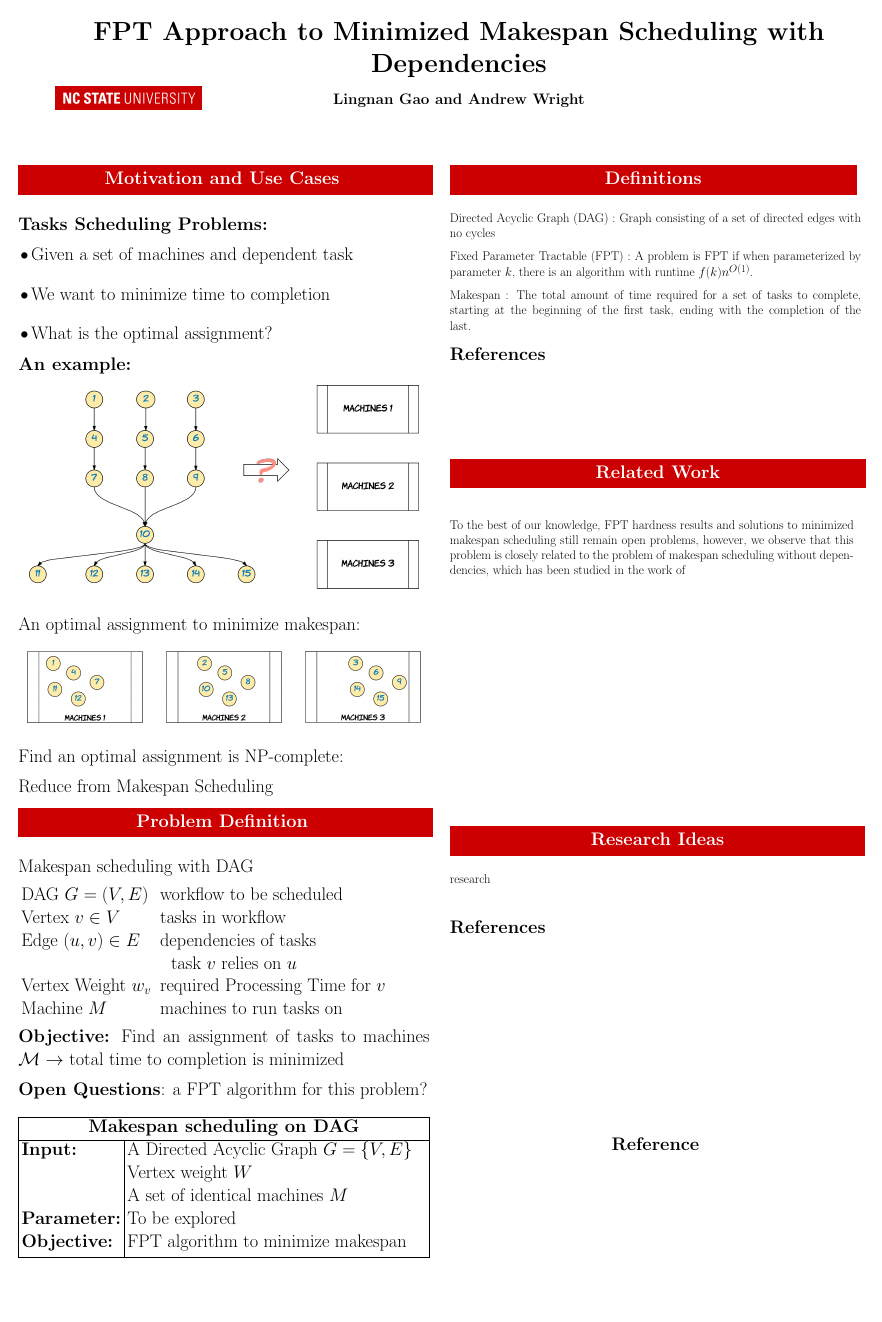
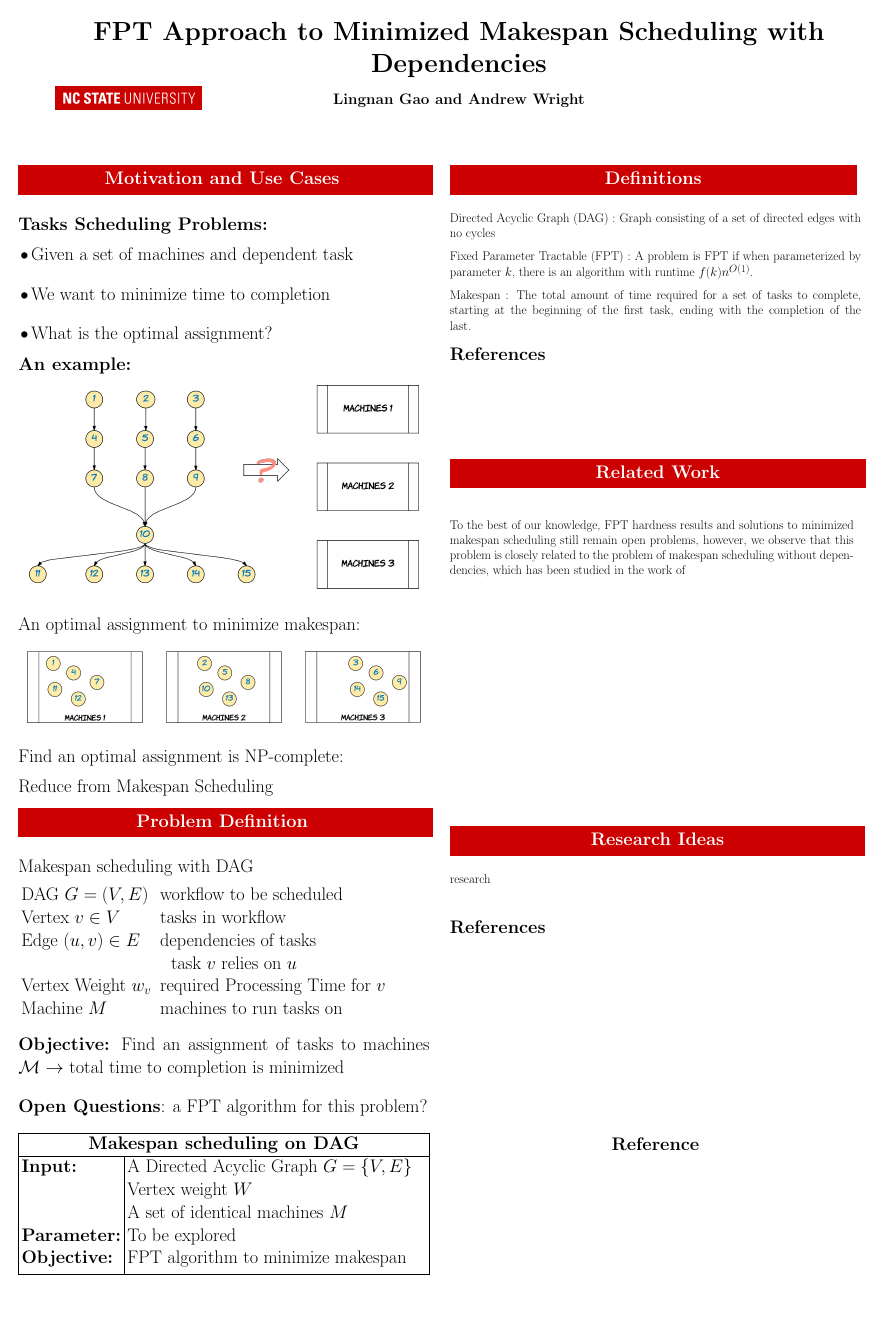
Before and after one commit to awright96/team2_project1_PAC_2017, a LaTeX poster (poster/poster.tex, which reads poster/tex/problem.tex): the whole page. Compiled offline with pdfLaTeX.

Commit message:
Update problem.tex

```diff
--- a/poster/tex/problem.tex
+++ b/poster/tex/problem.tex
@@ -10,10 +10,10 @@ Makespan scheduling with DAG
 	Machine $M$ & machines to run tasks on\\
 \end{tabular}
 
-
+\vskip 0.5em
 \textbf{Objective:} Find an assignment of tasks to machines $\mathcal{M}$ $\rightarrow$ total
 time to completion is minimized
-
+\vskip 0.5em
 \textbf{Open Questions}: a FPT algorithm for this problem?
 \vskip 1em
 \begin{figure}[h]
```
